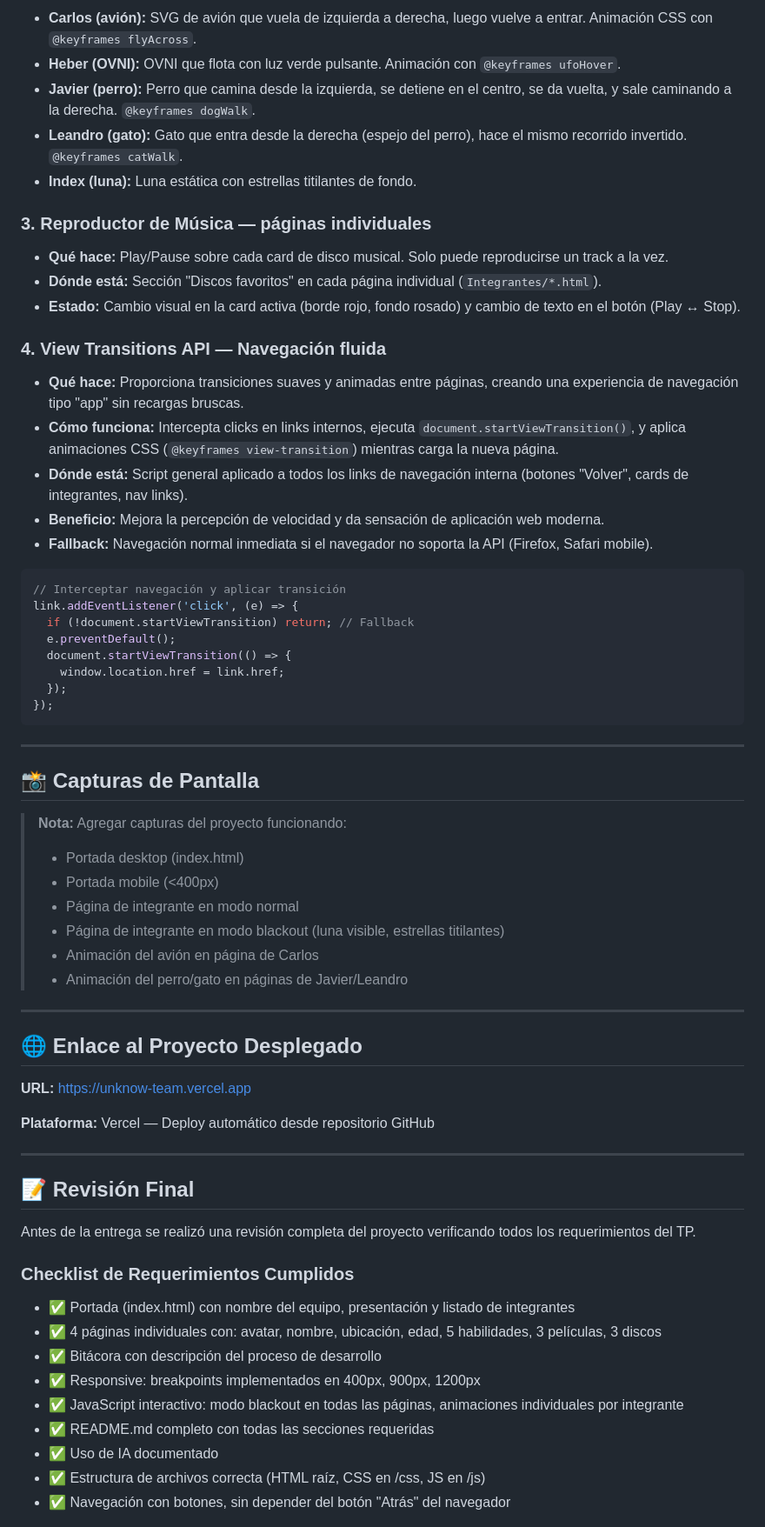
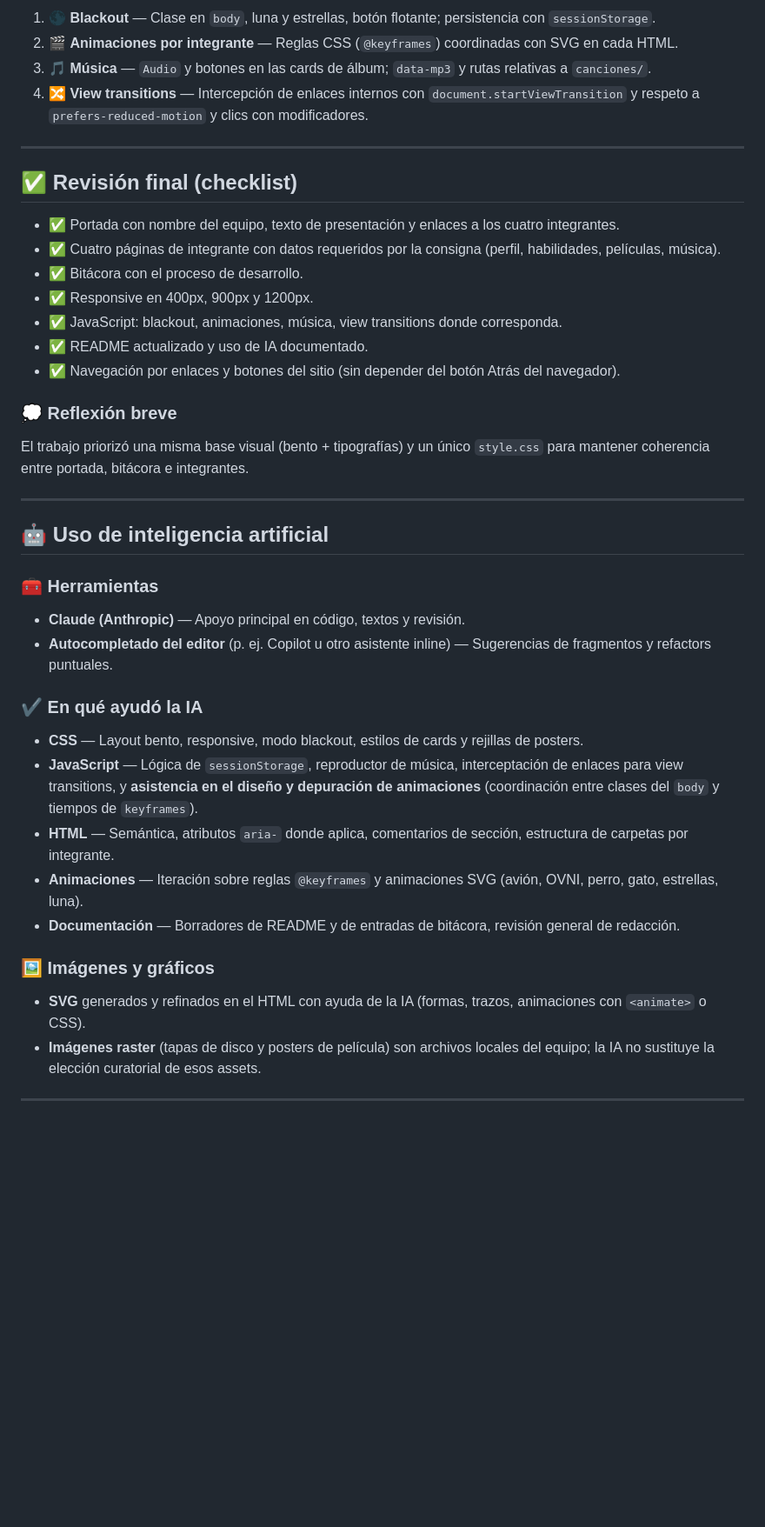
Before and after one commit to zarateCarlos/tp1_equipo24, a Markdown page: README.md, the part around one of its changes. Shown at 87% size. GitHub-like rendering; blank space fills up the shorter version.

````diff
--- a/README.md
+++ b/README.md
@@ -127,66 +128,45 @@ Cada integrante tiene una animación única en modo blackout:
-- **Carlos (avión):** SVG de avión que vuela de izquierda a derecha, luego vuelve a entrar. Animación CSS con `@keyframes flyAcross`.
-- **Heber (OVNI):** OVNI que flota con luz verde pulsante. Animación con `@keyframes ufoHover`.
-- **Javier (perro):** Perro que camina desde la izquierda, se detiene en el centro, se da vuelta, y sale caminando a la derecha. `@keyframes dogWalk`.
-- **Leandro (gato):** Gato que entra desde la derecha (espejo del perro), hace el mismo recorrido invertido. `@keyframes catWalk`.
-- **Index (luna):** Luna estática con estrellas titilantes de fondo.
-
-### 3. Reproductor de Música — páginas individuales
-- **Qué hace:** Play/Pause sobre cada card de disco musical. Solo puede reproducirse un track a la vez.
-- **Dónde está:** Sección "Discos favoritos" en cada página individual (`Integrantes/*.html`).
-- **Estado:** Cambio visual en la card activa (borde rojo, fondo rosado) y cambio de texto en el botón (Play ↔ Stop).
-
-### 4. View Transitions API — Navegación fluida
-- **Qué hace:** Proporciona transiciones suaves y animadas entre páginas, creando una experiencia de navegación tipo "app" sin recargas bruscas.
-- **Cómo funciona:** Intercepta clicks en links internos, ejecuta `document.startViewTransition()`, y aplica animaciones CSS (`@keyframes view-transition`) mientras carga la nueva página.
-- **Dónde está:** Script general aplicado a todos los links de navegación interna (botones "Volver", cards de integrantes, nav links).
-- **Beneficio:** Mejora la percepción de velocidad y da sensación de aplicación web moderna.
-- **Fallback:** Navegación normal inmediata si el navegador no soporta la API (Firefox, Safari mobile).
-
-```javascript
-// Interceptar navegación y aplicar transición
-link.addEventListener('click', (e) => {
-  if (!document.startViewTransition) return; // Fallback
-  e.preventDefault();
-  document.startViewTransition(() => {
-    window.location.href = link.href;
-  });
-});
-```
+1. 🌑 **Blackout** — Clase en `body`, luna y estrellas, botón flotante; persistencia con `sessionStorage`.
+2. 🎬 **Animaciones por integrante** — Reglas CSS (`@keyframes`) coordinadas con SVG en cada HTML.
+3. 🎵 **Música** — `Audio` y botones en las cards de álbum; `data-mp3` y rutas relativas a `canciones/`.
+4. 🔀 **View transitions** — Intercepción de enlaces internos con `document.startViewTransition` y respeto a `prefers-reduced-motion` y clics con modificadores.
 
 ---
 
-## 📸 Capturas de Pantalla
+## ✅ Revisión final (checklist)
 
-> **Nota:** Agregar capturas del proyecto funcionando:
-> - Portada desktop (index.html)
-> - Portada mobile (<400px)
-> - Página de integrante en modo normal
-> - Página de integrante en modo blackout (luna visible, estrellas titilantes)
-> - Animación del avión en página de Carlos
-> - Animación del perro/gato en páginas de Javier/Leandro
+- ✅ Portada con nombre del equipo, texto de presentación y enlaces a los cuatro integrantes.
+- ✅ Cuatro páginas de integrante con datos requeridos por la consigna (perfil, habilidades, películas, música).
+- ✅ Bitácora con el proceso de desarrollo.
+- ✅ Responsive en 400px, 900px y 1200px.
+- ✅ JavaScript: blackout, animaciones, música, view transitions donde corresponda.
+- ✅ README actualizado y uso de IA documentado.
+- ✅ Navegación por enlaces y botones del sitio (sin depender del botón Atrás del navegador).
+
+### 💭 Reflexión breve
+
+El trabajo priorizó una misma base visual (bento + tipografías) y un único `style.css` para mantener coherencia entre portada, bitácora e integrantes.
 
 ---
 
-## 🌐 Enlace al Proyecto Desplegado
+## 🤖 Uso de inteligencia artificial
 
-**URL:** [https://unknow-team.vercel.app](https://unknow-team.vercel.app)
+### 🧰 Herramientas
 
-**Plataforma:** Vercel — Deploy automático desde repositorio GitHub
+- **Claude (Anthropic)** — Apoyo principal en código, textos y revisión.
+- **Autocompletado del editor** (p. ej. Copilot u otro asistente inline) — Sugerencias de fragmentos y refactors puntuales.
+
+### ✔️ En qué ayudó la IA
+
+- **CSS** — Layout bento, responsive, modo blackout, estilos de cards y rejillas de posters.
+- **JavaScript** — Lógica de `sessionStorage`, reproductor de música, interceptación de enlaces para view transitions, y **asistencia en el diseño y depuración de animaciones** (coordinación entre clases del `body` y tiempos de `keyframes`).
+- **HTML** — Semántica, atributos `aria-` donde aplica, comentarios de sección, estructura de carpetas por integrante.
+- **Animaciones** — Iteración sobre reglas `@keyframes` y animaciones SVG (avión, OVNI, perro, gato, estrellas, luna).
+- **Documentación** — Borradores de README y de entradas de bitácora, revisión general de redacción.
+
+### 🖼️ Imágenes y gráficos
+
+- **SVG** generados y refinados en el HTML con ayuda de la IA (formas, trazos, animaciones con `<animate>` o CSS).
+- **Imágenes raster** (tapas de disco y posters de película) son archivos locales del equipo; la IA no sustituye la elección curatorial de esos assets.
 
 ---
 
-## 📝 Revisión Final
-
-Antes de la entrega se realizó una revisión completa del proyecto verificando todos los requerimientos del TP.
-
-### Checklist de Requerimientos Cumplidos
-- ✅ Portada (index.html) con nombre del equipo, presentación y listado de integrantes
-- ✅ 4 páginas individuales con: avatar, nombre, ubicación, edad, 5 habilidades, 3 películas, 3 discos
-- ✅ Bitácora con descripción del proceso de desarrollo
-- ✅ Responsive: breakpoints implementados en 400px, 900px, 1200px
-- ✅ JavaScript interactivo: modo blackout en todas las páginas, animaciones individuales por integrante
-- ✅ README.md completo con todas las secciones requeridas
-- ✅ Uso de IA documentado
-- ✅ Estructura de archivos correcta (HTML raíz, CSS en /css, JS en /js)
-- ✅ Navegación con botones, sin depender del botón "Atrás" del navegador
-
````
Also changed, not shown: other parts of README.md (+90 -114 lines).
